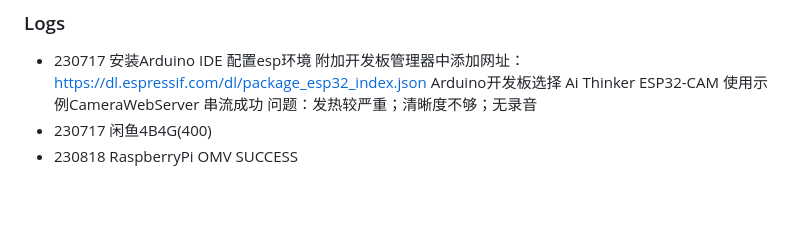
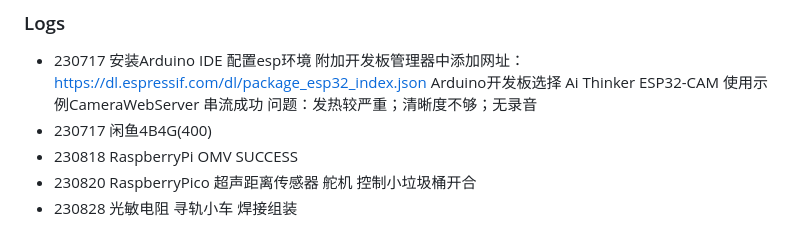
Before and after one commit to BluRay/mymcu, a Markdown page: README.md, the part around the change. Rendered like a GitHub page; blank space fills up the shorter version.

Commit message:
UPDATE@OFFICE

```diff
--- a/README.md
+++ b/README.md
@@ -134,3 +134,5 @@ docker run -itd -v /opt/www:/usr/local/apache2/htdocs -v /opt/docker/httpd.conf:
    使用示例CameraWebServer 串流成功 问题：发热较严重；清晰度不够；无录音
  - 230717 闲鱼4B4G(400)
  - 230818 RaspberryPi OMV SUCCESS
+ - 230820 RaspberryPico 超声距离传感器 舵机 控制小垃圾桶开合
+ - 230828 光敏电阻 寻轨小车 焊接组装
```
